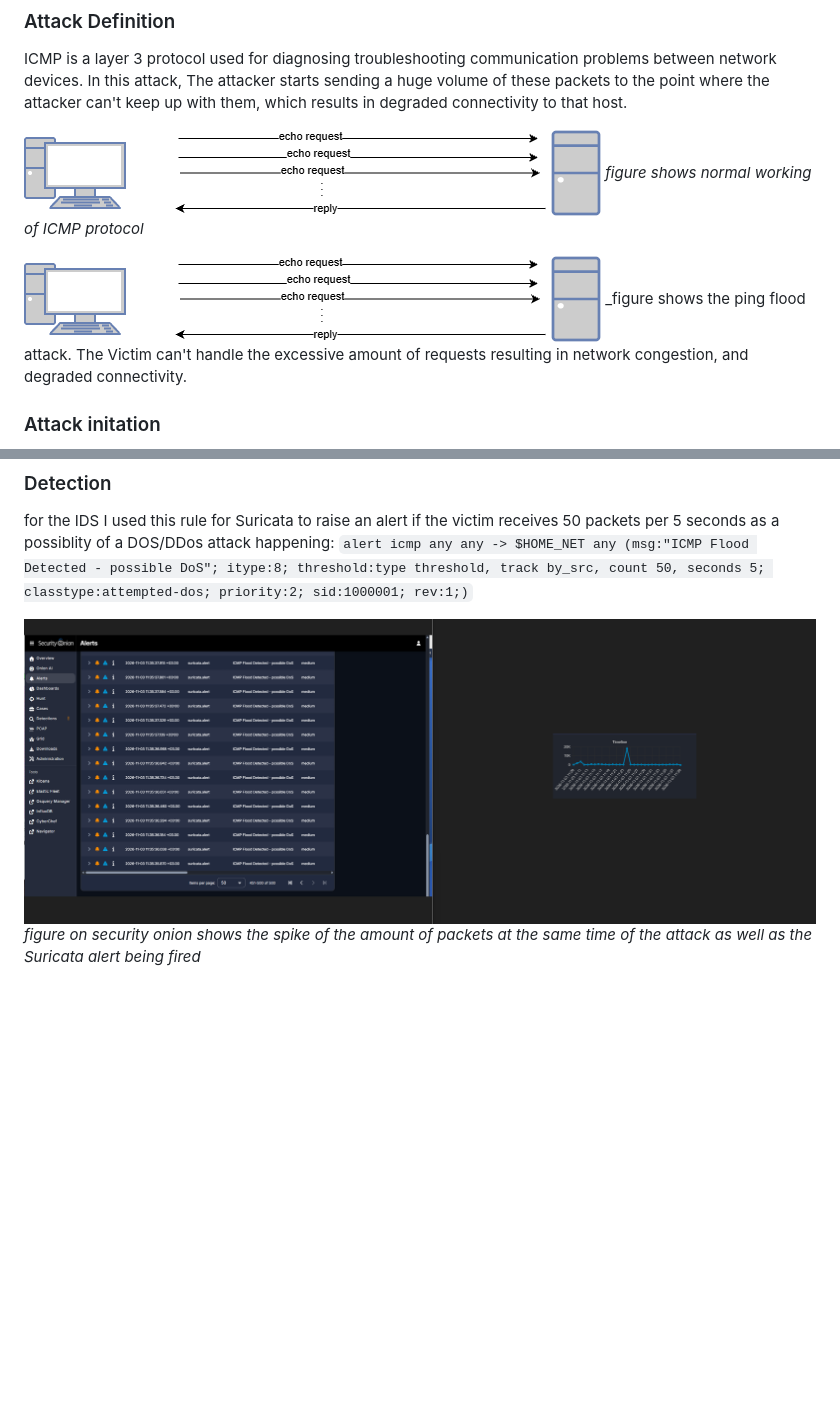
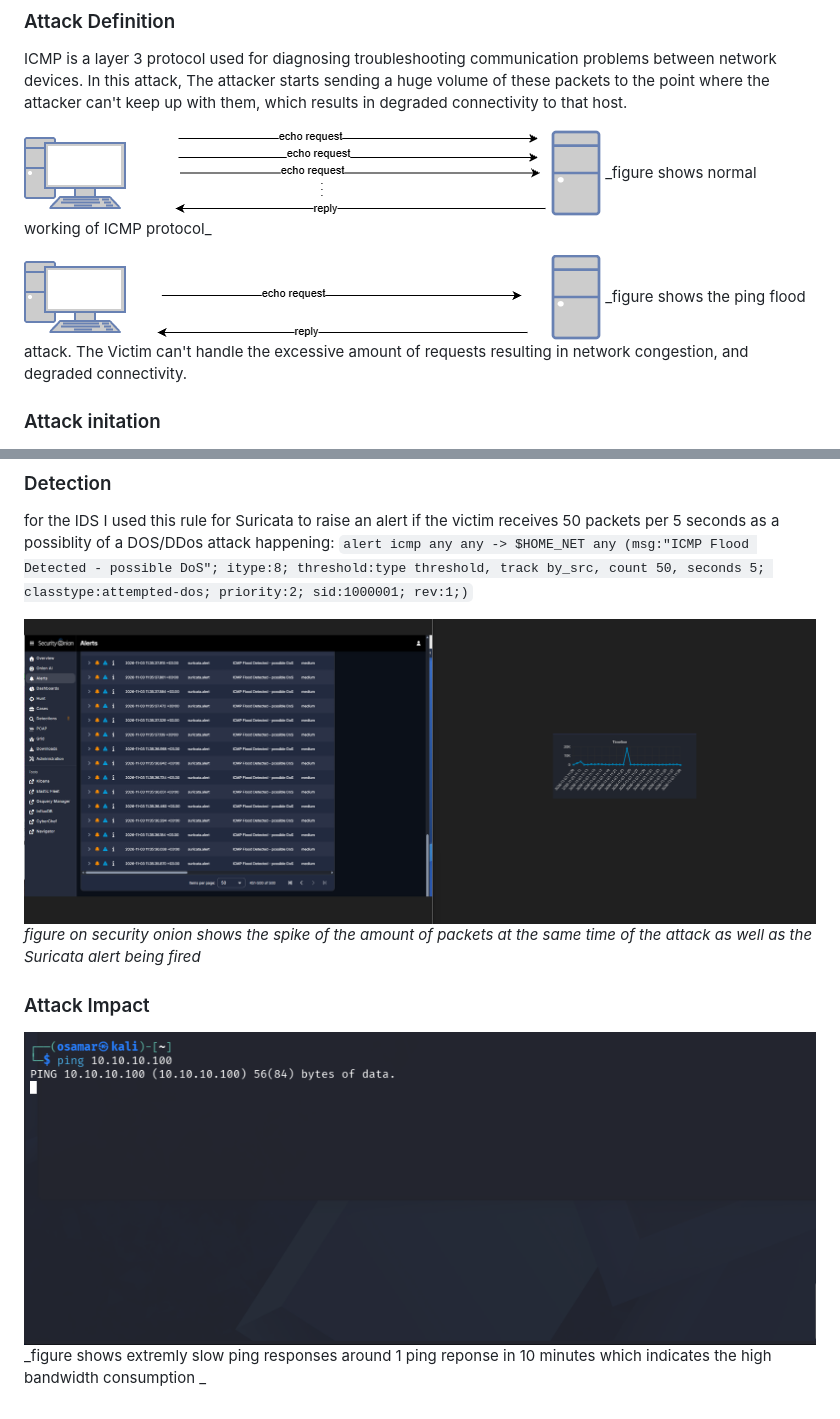
Before and after one commit to osama-r-dev/DDOS-Homelab, a Markdown page: README.md, 2 parts joined by grey strips. GitHub-like rendering; pictures changed too: images/ICMP/ICMP-diagram-1.drawio.png (added); blank space fills up the shorter version.

Commit message:
Attack Impact

```diff
--- a/README.md
+++ b/README.md
@@ -84,9 +84,9 @@ The lab uses Windows 11, Kali Linux, pfSense, and Security Onion to simulate att
 ICMP is a layer 3 protocol used for diagnosing troubleshooting communication problems between network devices. In this attack, The attacker starts sending a huge volume of these packets to the point where the attacker can't keep up with them, which results in degraded connectivity to that host.
 
 ![ICMP Normal](/images/ICMP/ICMP-diagram.drawio.png)
-_figure shows normal working of ICMP protocol_
+\_figure shows normal working of ICMP protocol\_
 
-![ICMP Normal](/images/ICMP/ICMP-diagram-2.drawio.png)
+![ICMP Normal](/images/ICMP/ICMP-diagram-1.drawio.png)
 \_figure shows the ping flood attack. The Victim can't handle the excessive amount of requests resulting in network congestion, and degraded connectivity.
 
 ### Attack initation
@@ -105 +105,6 @@ for the IDS I used this rule for Suricata to raise an alert if the victim receiv
 _figure on security onion shows the spike of the amount of packets at the same time of the attack as well as the Suricata alert being fired_
+
+### Attack Impact
+
+![Ping fail ](/images/ICMP/pingfail.png)
+_figure shows extremly slow ping responses around 1 ping reponse in 10 minutes which indicates the high bandwidth consumption _
```
Also changed, not shown: other parts of README.md (+1 -1 lines).
